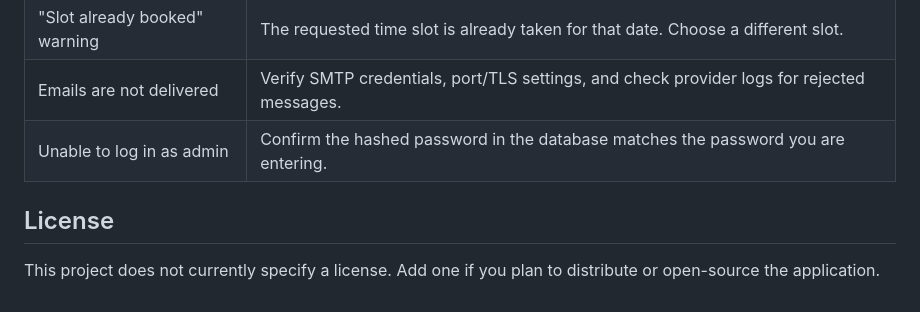
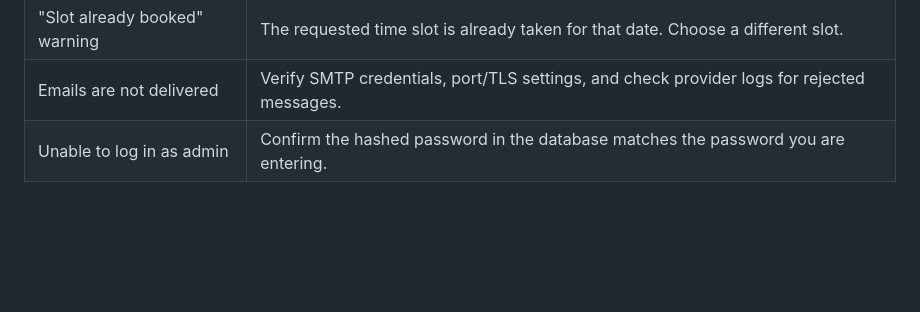
Before and after one commit to raina-ayaan/Appointment-App, a Markdown page: README.md, the part around the change. Rendered like a GitHub page; blank space fills up the shorter version.

Commit message:
Remove license section from README
Removed license section from README.

```diff
--- a/README.md
+++ b/README.md
@@ -165,6 +165,3 @@ ON DUPLICATE KEY UPDATE password = VALUES(password);
 | "Slot already booked" warning | The requested time slot is already taken for that date. Choose a different slot. |
 | Emails are not delivered | Verify SMTP credentials, port/TLS settings, and check provider logs for rejected messages. |
 | Unable to log in as admin | Confirm the hashed password in the database matches the password you are entering. |
-
-## License
-This project does not currently specify a license. Add one if you plan to distribute or open-source the application.
```
